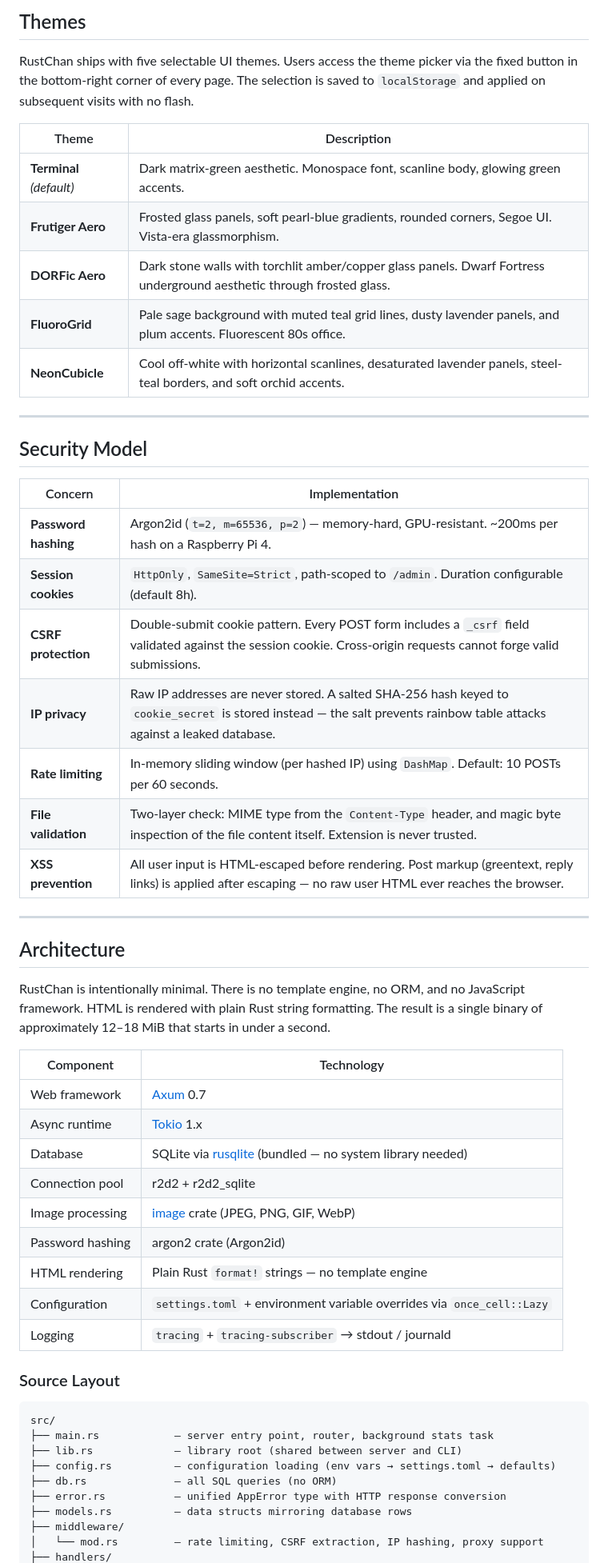
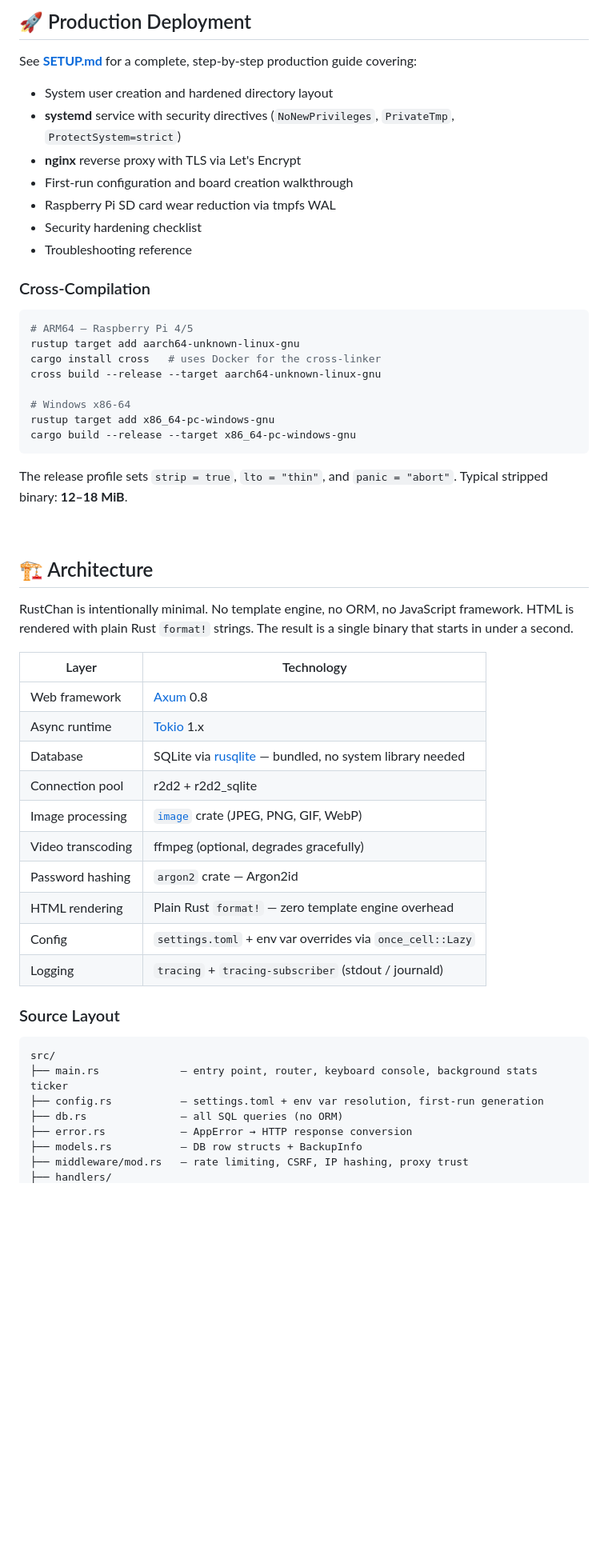
Before and after one commit to csd113/RustChan, a Markdown page: README.md, the part around one of its changes. Shown at 80% size. Drawn GitHub-style; blank space fills up the shorter version.

````diff
--- a/README.md
+++ b/README.md
@@ -160,58 +284,58 @@ Board and account management is performed through the built-in CLI subcommand. N
 
-## Themes
+## 🚀 Production Deployment
 
-RustChan ships with five selectable UI themes. Users access the theme picker via the fixed button in the bottom-right corner of every page. The selection is saved to `localStorage` and applied on subsequent visits with no flash.
+See **[SETUP.md](SETUP.md)** for a complete, step-by-step production guide covering:
 
-| Theme | Description |
+- System user creation and hardened directory layout
+- **systemd** service with security directives (`NoNewPrivileges`, `PrivateTmp`, `ProtectSystem=strict`)
+- **nginx** reverse proxy with TLS via Let's Encrypt
+- First-run configuration and board creation walkthrough
+- Raspberry Pi SD card wear reduction via tmpfs WAL
+- Security hardening checklist
+- Troubleshooting reference
+
+### Cross-Compilation
+
+```bash
+# ARM64 — Raspberry Pi 4/5
+rustup target add aarch64-unknown-linux-gnu
+cargo install cross   # uses Docker for the cross-linker
+cross build --release --target aarch64-unknown-linux-gnu
+
+# Windows x86-64
+rustup target add x86_64-pc-windows-gnu
+cargo build --release --target x86_64-pc-windows-gnu
+```
+
+The release profile sets `strip = true`, `lto = "thin"`, and `panic = "abort"`. Typical stripped binary: **12–18 MiB**.
+
+<br>
+
+## 🏗️ Architecture
+
+RustChan is intentionally minimal. No template engine, no ORM, no JavaScript framework. HTML is rendered with plain Rust `format!` strings. The result is a single binary that starts in under a second.
+
+| Layer | Technology |
 |---|---|
-| **Terminal** *(default)* | Dark matrix-green aesthetic. Monospace font, scanline body, glowing green accents. |
-| **Frutiger Aero** | Frosted glass panels, soft pearl-blue gradients, rounded corners, Segoe UI. Vista-era glassmorphism. |
-| **DORFic Aero** | Dark stone walls with torchlit amber/copper glass panels. Dwarf Fortress underground aesthetic through frosted glass. |
-| **FluoroGrid** | Pale sage background with muted teal grid lines, dusty lavender panels, and plum accents. Fluorescent 80s office. |
-| **NeonCubicle** | Cool off-white with horizontal scanlines, desaturated lavender panels, steel-teal borders, and soft orchid accents. |
-
----
-
-## Security Model
-
-| Concern | Implementation |
-|---|---|
-| **Password hashing** | Argon2id (`t=2, m=65536, p=2`) — memory-hard, GPU-resistant. ~200ms per hash on a Raspberry Pi 4. |
-| **Session cookies** | `HttpOnly`, `SameSite=Strict`, path-scoped to `/admin`. Duration configurable (default 8h). |
-| **CSRF protection** | Double-submit cookie pattern. Every POST form includes a `_csrf` field validated against the session cookie. Cross-origin requests cannot forge valid submissions. |
-| **IP privacy** | Raw IP addresses are never stored. A salted SHA-256 hash keyed to `cookie_secret` is stored instead — the salt prevents rainbow table attacks against a leaked database. |
-| **Rate limiting** | In-memory sliding window (per hashed IP) using `DashMap`. Default: 10 POSTs per 60 seconds. |
-| **File validation** | Two-layer check: MIME type from the `Content-Type` header, and magic byte inspection of the file content itself. Extension is never trusted. |
-| **XSS prevention** | All user input is HTML-escaped before rendering. Post markup (greentext, reply links) is applied after escaping — no raw user HTML ever reaches the browser. |
-
----
-
-## Architecture
-
-RustChan is intentionally minimal. There is no template engine, no ORM, and no JavaScript framework. HTML is rendered with plain Rust string formatting. The result is a single binary of approximately 12–18 MiB that starts in under a second.
-
-| Component | Technology |
-|---|---|
-| Web framework | [Axum](https://github.com/tokio-rs/axum) 0.7 |
+| Web framework | [Axum](https://github.com/tokio-rs/axum) 0.8 |
 | Async runtime | [Tokio](https://tokio.rs/) 1.x |
-| Database | SQLite via [rusqlite](https://github.com/rusqlite/rusqlite) (bundled — no system library needed) |
+| Database | SQLite via [rusqlite](https://github.com/rusqlite/rusqlite) — bundled, no system library needed |
 | Connection pool | r2d2 + r2d2_sqlite |
-| Image processing | [image](https://github.com/image-rs/image) crate (JPEG, PNG, GIF, WebP) |
-| Password hashing | argon2 crate (Argon2id) |
-| HTML rendering | Plain Rust `format!` strings — no template engine |
-| Configuration | `settings.toml` + environment variable overrides via `once_cell::Lazy` |
-| Logging | `tracing` + `tracing-subscriber` → stdout / journald |
+| Image processing | [`image`](https://github.com/image-rs/image) crate (JPEG, PNG, GIF, WebP) |
+| Video transcoding | ffmpeg (optional, degrades gracefully) |
+| Password hashing | `argon2` crate — Argon2id |
+| HTML rendering | Plain Rust `format!` — zero template engine overhead |
+| Config | `settings.toml` + env var overrides via `once_cell::Lazy` |
+| Logging | `tracing` + `tracing-subscriber` (stdout / journald) |
 
 ### Source Layout
 
 ```
 src/
-├── main.rs            — server entry point, router, background stats task
-├── lib.rs             — library root (shared between server and CLI)
-├── config.rs          — configuration loading (env vars → settings.toml → defaults)
-├── db.rs              — all SQL queries (no ORM)
-├── error.rs           — unified AppError type with HTTP response conversion
-├── models.rs          — data structs mirroring database rows
-├── middleware/
-│   └── mod.rs         — rate limiting, CSRF extraction, IP hashing, proxy support
+├── main.rs             — entry point, router, keyboard console, background stats ticker
+├── config.rs           — settings.toml + env var resolution, first-run generation
+├── db.rs               — all SQL queries (no ORM)
+├── error.rs            — AppError → HTTP response conversion
+├── models.rs           — DB row structs + BackupInfo
+├── middleware/mod.rs   — rate limiting, CSRF, IP hashing, proxy trust
 ├── handlers/
````
Also changed, not shown: other parts of README.md (+255 -122 lines).
